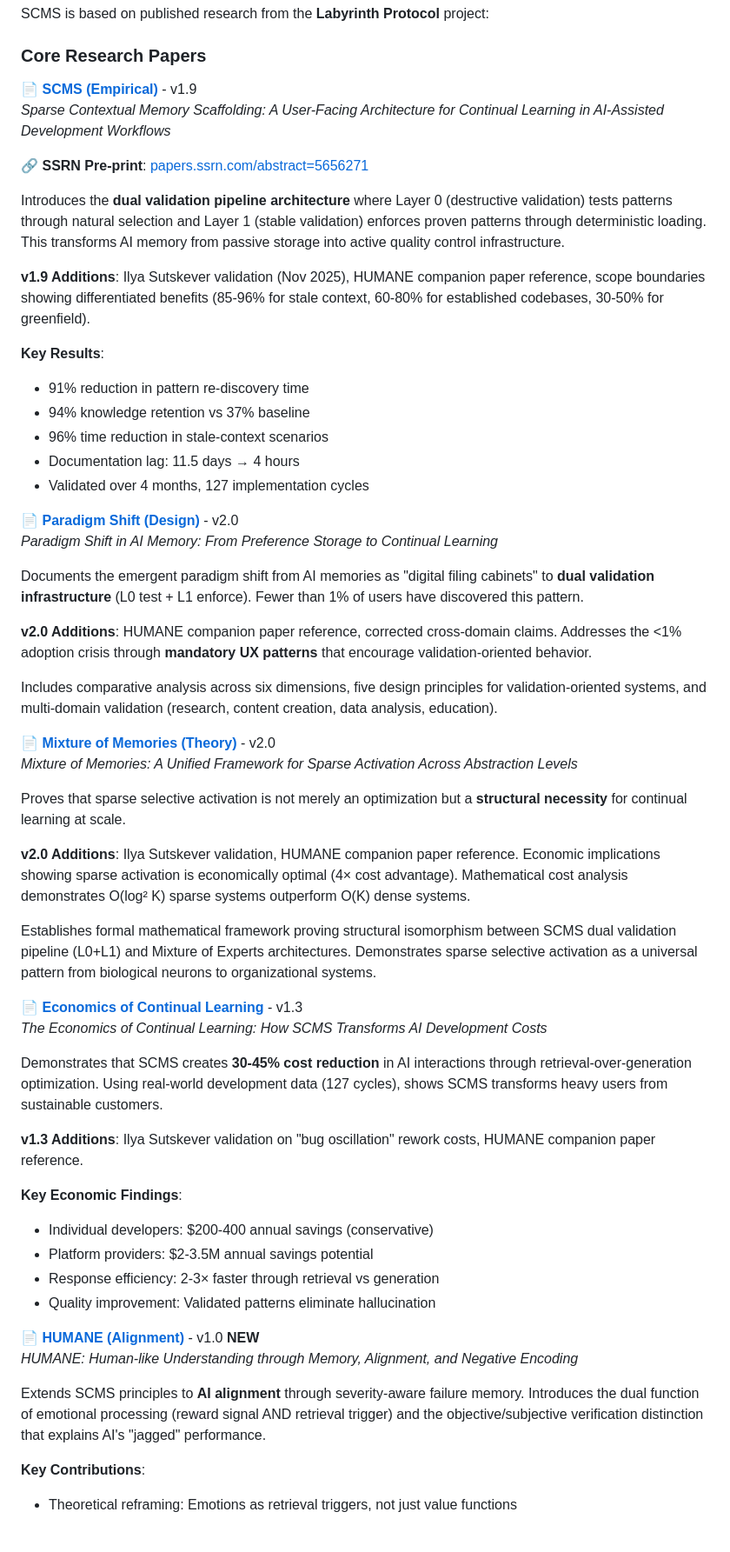
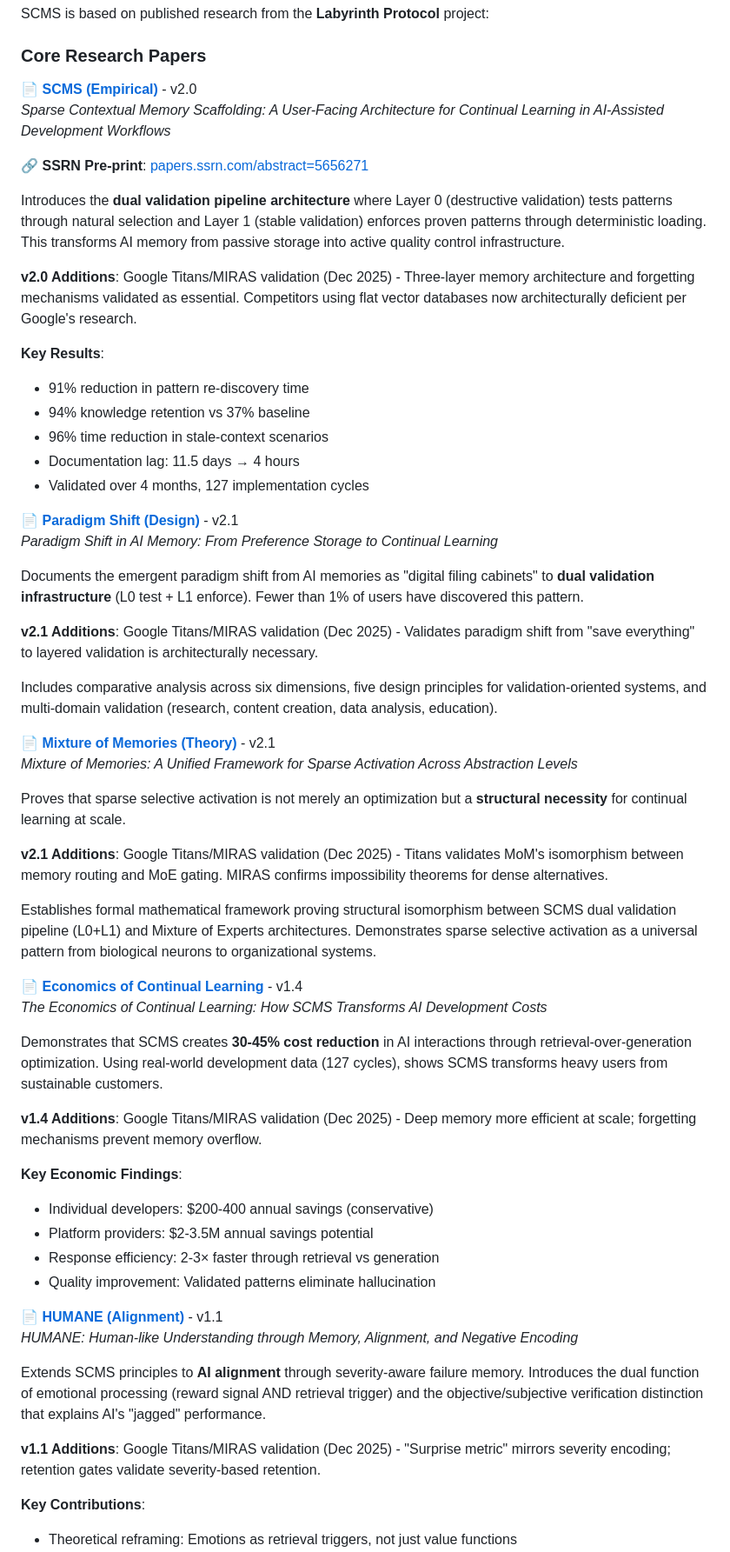
Before and after one commit to AIalchemistART/scms-starter-kit, a Markdown page: README.md, the part around one of its changes. Shown at 87% size. Rendered like a GitHub page; blank space fills up the shorter version.

Commit message:
Update whitepaper versions and Google Titans/MIRAS validation references (Dec 2025)
Version Bumps:
- SCMS (Empirical): v1.9 → v2.0
- Paradigm Shift (Design): v2.0 → v2.1
- Mixture of Memories (Theory): v2.0 → v2.1
- Economics of Continual Learning: v1.3 → v1.4
- HUMANE (Alignment): v1.0 → v1.1

Updated all five whitepapers with December 2025 Google validation:
- Titans validates three-layer memory architecture and "surprise metric" promotion
- MIRAS validates forgetting mechanisms as essential

```diff
--- a/README.md
+++ b/README.md
@@ -740,14 +740,14 @@ SCMS is based on published research from the **Labyrinth Protocol** project:
 
 ### Core Research Papers
 
-**📄 [SCMS (Empirical)](docs/reference/WHITEPAPER.md)** - v1.9
+**📄 [SCMS (Empirical)](docs/reference/WHITEPAPER.md)** - v2.0
 *Sparse Contextual Memory Scaffolding: A User-Facing Architecture for Continual Learning in AI-Assisted Development Workflows*
 
 🔗 **SSRN Pre-print**: [papers.ssrn.com/abstract=5656271](https://papers.ssrn.com/sol3/papers.cfm?abstract_id=5656271)
 
 Introduces the **dual validation pipeline architecture** where Layer 0 (destructive validation) tests patterns through natural selection and Layer 1 (stable validation) enforces proven patterns through deterministic loading. This transforms AI memory from passive storage into active quality control infrastructure.
 
-**v1.9 Additions**: Ilya Sutskever validation (Nov 2025), HUMANE companion paper reference, scope boundaries showing differentiated benefits (85-96% for stale context, 60-80% for established codebases, 30-50% for greenfield).
+**v2.0 Additions**: Google Titans/MIRAS validation (Dec 2025) - Three-layer memory architecture and forgetting mechanisms validated as essential. Competitors using flat vector databases now architecturally deficient per Google's research.
 
 **Key Results**:
 - 91% reduction in pattern re-discovery time
@@ -756,30 +756,30 @@ Introduces the **dual validation pipeline architecture** where Layer 0 (destruct
 - Documentation lag: 11.5 days → 4 hours
 - Validated over 4 months, 127 implementation cycles
 
-**📄 [Paradigm Shift (Design)](docs/reference/WHITEPAPER_PARADIGM_SHIFT.md)** - v2.0
+**📄 [Paradigm Shift (Design)](docs/reference/WHITEPAPER_PARADIGM_SHIFT.md)** - v2.1
 *Paradigm Shift in AI Memory: From Preference Storage to Continual Learning*
 
 Documents the emergent paradigm shift from AI memories as "digital filing cabinets" to **dual validation infrastructure** (L0 test + L1 enforce). Fewer than 1% of users have discovered this pattern.
 
-**v2.0 Additions**: HUMANE companion paper reference, corrected cross-domain claims. Addresses the <1% adoption crisis through **mandatory UX patterns** that encourage validation-oriented behavior.
+**v2.1 Additions**: Google Titans/MIRAS validation (Dec 2025) - Validates paradigm shift from "save everything" to layered validation is architecturally necessary.
 
 Includes comparative analysis across six dimensions, five design principles for validation-oriented systems, and multi-domain validation (research, content creation, data analysis, education).
 
-**📄 [Mixture of Memories (Theory)](docs/reference/WHITEPAPER_MIXTURE_OF_MEMORIES.md)** - v2.0
+**📄 [Mixture of Memories (Theory)](docs/reference/WHITEPAPER_MIXTURE_OF_MEMORIES.md)** - v2.1
 *Mixture of Memories: A Unified Framework for Sparse Activation Across Abstraction Levels*
 
 Proves that sparse selective activation is not merely an optimization but a **structural necessity** for continual learning at scale.
 
-**v2.0 Additions**: Ilya Sutskever validation, HUMANE companion paper reference. Economic implications showing sparse activation is economically optimal (4× cost advantage). Mathematical cost analysis demonstrates O(log² K) sparse systems outperform O(K) dense systems.
+**v2.1 Additions**: Google Titans/MIRAS validation (Dec 2025) - Titans validates MoM's isomorphism between memory routing and MoE gating. MIRAS confirms impossibility theorems for dense alternatives.
 
 Establishes formal mathematical framework proving structural isomorphism between SCMS dual validation pipeline (L0+L1) and Mixture of Experts architectures. Demonstrates sparse selective activation as a universal pattern from biological neurons to organizational systems.
 
-**📄 [Economics of Continual Learning](docs/reference/WHITEPAPER_ECONOMICS.md)** - v1.3
+**📄 [Economics of Continual Learning](docs/reference/WHITEPAPER_ECONOMICS.md)** - v1.4
 *The Economics of Continual Learning: How SCMS Transforms AI Development Costs*
 
 Demonstrates that SCMS creates **30-45% cost reduction** in AI interactions through retrieval-over-generation optimization. Using real-world development data (127 cycles), shows SCMS transforms heavy users from sustainable customers.
 
-**v1.3 Additions**: Ilya Sutskever validation on "bug oscillation" rework costs, HUMANE companion paper reference.
+**v1.4 Additions**: Google Titans/MIRAS validation (Dec 2025) - Deep memory more efficient at scale; forgetting mechanisms prevent memory overflow.
 
 **Key Economic Findings**:
 - Individual developers: $200-400 annual savings (conservative)
@@ -787,10 +787,12 @@ Demonstrates that SCMS creates **30-45% cost reduction** in AI interactions thro
 - Response efficiency: 2-3× faster through retrieval vs generation
 - Quality improvement: Validated patterns eliminate hallucination
 
-**📄 [HUMANE (Alignment)](docs/reference/WHITEPAPER_HUMANE.md)** - v1.0 **NEW**
+**📄 [HUMANE (Alignment)](docs/reference/WHITEPAPER_HUMANE.md)** - v1.1
 *HUMANE: Human-like Understanding through Memory, Alignment, and Negative Encoding*
 
 Extends SCMS principles to **AI alignment** through severity-aware failure memory. Introduces the dual function of emotional processing (reward signal AND retrieval trigger) and the objective/subjective verification distinction that explains AI's "jagged" performance.
+
+**v1.1 Additions**: Google Titans/MIRAS validation (Dec 2025) - "Surprise metric" mirrors severity encoding; retention gates validate severity-based retention.
 
 **Key Contributions**:
 - Theoretical reframing: Emotions as retrieval triggers, not just value functions
```
Also changed, not shown: other parts of README.md (+1 -1 lines).
